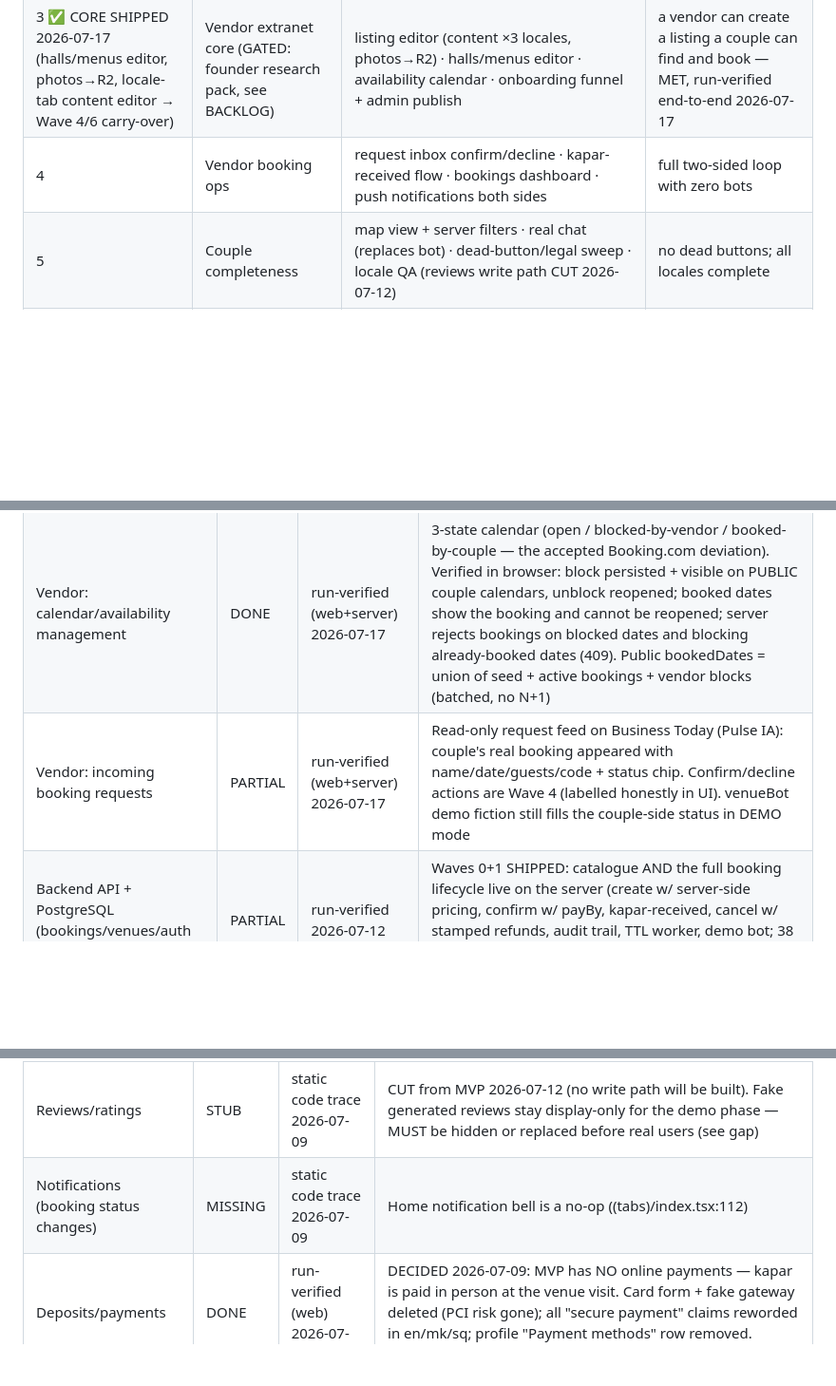
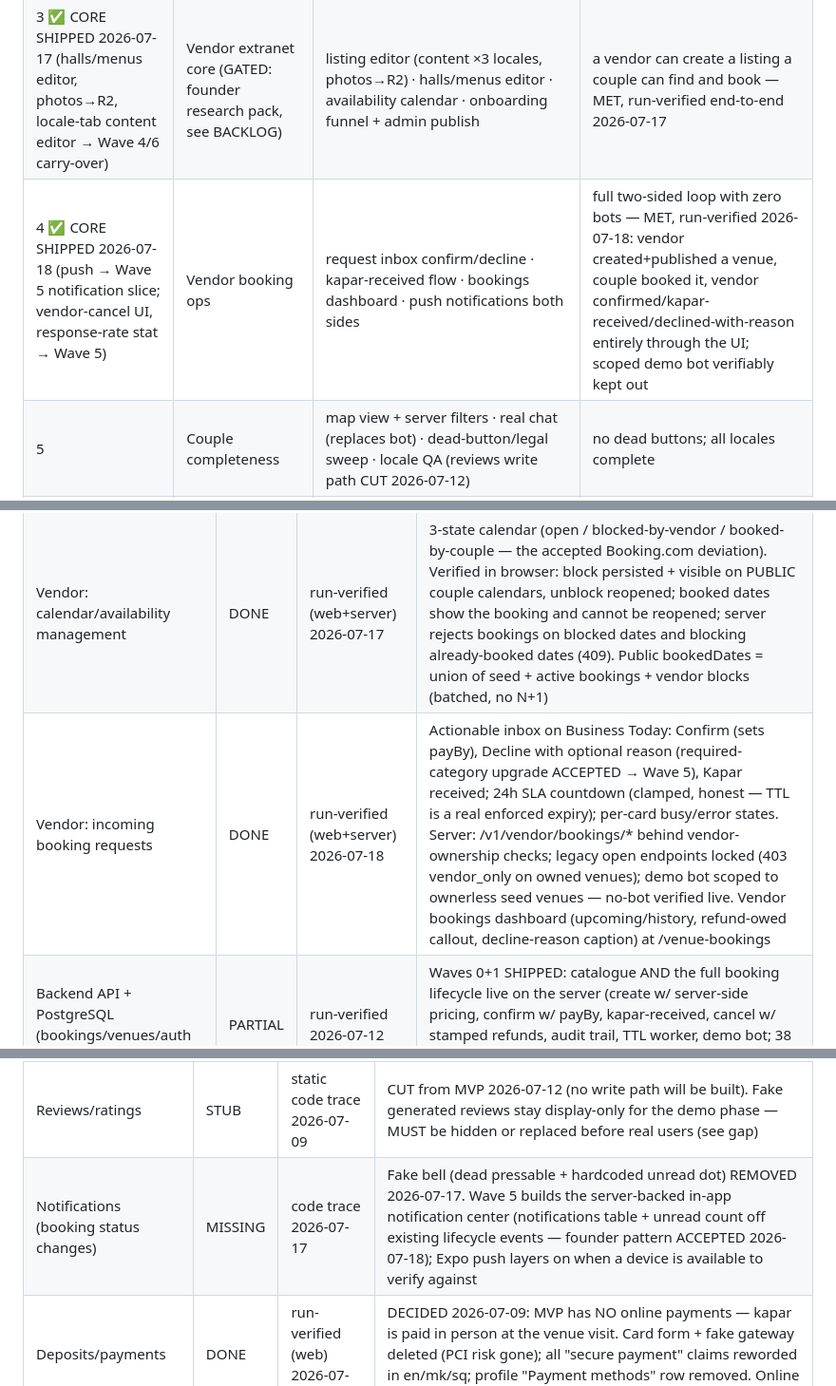
Before and after one commit to sejdinii/wed, a Markdown page: FEATURES.md, 3 parts joined by grey strips. Shown at 95% size. Rendered like a GitHub page; blank space fills up the shorter version.

```diff
--- a/FEATURES.md
+++ b/FEATURES.md
@@ -39,7 +39,7 @@ with zero console errors, FEATURES.md updated, one commit per slice.
 | 1 ✅ SHIPPED 2026-07-12 (deploy pending Railway) | Bookings on the server (trust core) + first deploy | lifecycle endpoints + audit trail + TTL worker · double-booking prevention (unique index + tx + submit re-check) · date release on cancel/expiry · app store server-backed, venueBot behind DEMO flag · Railway staging deploy | two devices cannot book the same venue+date; cancel frees the date; no client timers |
 | 2 ✅ SHIPPED 2026-07-13 (Resend + logout pending) | Real auth + mode switch | email-code auth + sessions + roles · guard all routes · Business-mode shell + switch · transactional email (en/mk/sq) | real accounts; deep links respect auth; vendor accounts exist |
 | 3 ✅ CORE SHIPPED 2026-07-17 (halls/menus editor, photos→R2, locale-tab content editor → Wave 4/6 carry-over) | Vendor extranet core (GATED: founder research pack, see BACKLOG) | listing editor (content ×3 locales, photos→R2) · halls/menus editor · availability calendar · onboarding funnel + admin publish | a vendor can create a listing a couple can find and book — MET, run-verified end-to-end 2026-07-17 |
-| 4 | Vendor booking ops | request inbox confirm/decline · kapar-received flow · bookings dashboard · push notifications both sides | full two-sided loop with zero bots |
+| 4 ✅ CORE SHIPPED 2026-07-18 (push → Wave 5 notification slice; vendor-cancel UI, response-rate stat → Wave 5) | Vendor booking ops | request inbox confirm/decline · kapar-received flow · bookings dashboard · push notifications both sides | full two-sided loop with zero bots — MET, run-verified 2026-07-18: vendor created+published a venue, couple booked it, vendor confirmed/kapar-received/declined-with-reason entirely through the UI; scoped demo bot verifiably kept out |
 | 5 | Couple completeness | map view + server filters · real chat (replaces bot) · dead-button/legal sweep · locale QA (reviews write path CUT 2026-07-12) | no dead buttons; all locales complete |
 | 6 | Hardening & launch | design-critic pass + fixes · e2e suite + load smoke · prod deploy (backups, Sentry, rate limits) · photo/content plan executed | staging demo end-to-end on two phones; prod checklist green |
 
@@ -63,6 +63,6 @@ BACKLOG.md's gap queue at session end.
 | Vendor: venue listing creation/edit | PARTIAL | run-verified (web+server) 2026-07-17 | One-form create funnel (name/city/type/capacity/price) → UNPUBLISHED draft → explicit publish toggle on Today. Verified end-to-end in browser: draft hidden from public search, published venue found AND BOOKED by a couple account. Server: one venue per owner (409), PATCH edit endpoint exists. Remaining: edit UI, halls/menus editor, photo upload (needs R2), locale-tab content editing |
 | Vendor: calendar/availability management | DONE | run-verified (web+server) 2026-07-17 | 3-state calendar (open / blocked-by-vendor / booked-by-couple — the accepted Booking.com deviation). Verified in browser: block persisted + visible on PUBLIC couple calendars, unblock reopened; booked dates show the booking and cannot be reopened; server rejects bookings on blocked dates and blocking already-booked dates (409). Public bookedDates = union of seed + active bookings + vendor blocks (batched, no N+1) |
-| Vendor: incoming booking requests | PARTIAL | run-verified (web+server) 2026-07-17 | Read-only request feed on Business Today (Pulse IA): couple's real booking appeared with name/date/guests/code + status chip. Confirm/decline actions are Wave 4 (labelled honestly in UI). venueBot demo fiction still fills the couple-side status in DEMO mode |
+| Vendor: incoming booking requests | DONE | run-verified (web+server) 2026-07-18 | Actionable inbox on Business Today: Confirm (sets payBy), Decline with optional reason (required-category upgrade ACCEPTED → Wave 5), Kapar received; 24h SLA countdown (clamped, honest — TTL is a real enforced expiry); per-card busy/error states. Server: /v1/vendor/bookings/* behind vendor-ownership checks; legacy open endpoints locked (403 vendor_only on owned venues); demo bot scoped to ownerless seed venues — no-bot verified live. Vendor bookings dashboard (upcoming/history, refund-owed callout, decline-reason caption) at /venue-bookings |
 | Backend API + PostgreSQL (bookings/venues/auth server-side) | PARTIAL | run-verified 2026-07-12 | Waves 0+1 SHIPPED: catalogue AND the full booking lifecycle live on the server (create w/ server-side pricing, confirm w/ payBy, kapar-received, cancel w/ stamped refunds, audit trail, TTL worker, demo bot; 38 tests, CI). Device-scoped until auth. Remaining: auth (Wave 2), deploy (Railway pending) |
 | Couple ⇄ Business mode switch | PARTIAL | run-verified (web+server) 2026-07-13 | 'Become a partner' grants the vendor role server-side and opens Business mode; (business) route group role-gated; Today feed shell per the accepted Pulse IA. Listing management (Wave 3) fills it |
 | Real couple↔vendor chat | STUB | code trace 2026-07-10 | Wave 5. Scripted one-way bot messages, hardcoded Macedonian |
@@ -74,7 +74,7 @@ BACKLOG.md's gap queue at session end.
 | Empty states (all list screens) | DONE | code + browser 2026-07-10 | All list screens have EmptyState incl. new home-rails and reviews-list ones. Caveat: the two new branches are unreachable with seed data (mock always returns venues/reviews), so they are render-guards verified by code, not driven |
 | Error states + retry (all network screens) | DONE | run-verified (web) 2026-07-10 | New ErrorState design component; all 8 previously-unguarded venueApi awaits wrapped with retry wiring. Every screen driven in browser with the new dev switch `globalThis.__KAPAR_API_FAIL__` (api.ts); home/results/venue-detail also verified to RECOVER on retry |
 | Reviews/ratings | STUB | static code trace 2026-07-09 | CUT from MVP 2026-07-12 (no write path will be built). Fake generated reviews stay display-only for the demo phase — MUST be hidden or replaced before real users (see gap) |
-| Notifications (booking status changes) | MISSING | static code trace 2026-07-09 | Home notification bell is a no-op ((tabs)/index.tsx:112) |
+| Notifications (booking status changes) | MISSING | code trace 2026-07-17 | Fake bell (dead pressable + hardcoded unread dot) REMOVED 2026-07-17. Wave 5 builds the server-backed in-app notification center (notifications table + unread count off existing lifecycle events — founder pattern ACCEPTED 2026-07-18); Expo push layers on when a device is available to verify against |
 | Deposits/payments | DONE | run-verified (web) 2026-07-10 | DECIDED 2026-07-09: MVP has NO online payments — kapar is paid in person at the venue visit. Card form + fake gateway deleted (PCI risk gone); all "secure payment" claims reworded in en/mk/sq; profile "Payment methods" row removed. Online rails (CaSys/Stripe) become a post-launch feature |
 | Onboarding (first-run) | PARTIAL | static code trace 2026-07-09 | welcome → verify → tabs flow with redirect gate ((tabs)/_layout.tsx:26). Terms/Privacy links are no-ops |
 | Profile/settings | PARTIAL | code trace 2026-07-10 | Profile tab + settings (language en/mk/sq, theme) work. Payment-methods row REMOVED (no online payments in MVP). Remaining dead buttons: personal info, terms/privacy, help, become-a-partner |
```
Also changed, not shown: other parts of FEATURES.md (+37 -2 lines), BACKLOG.md (+45 -32 lines).
